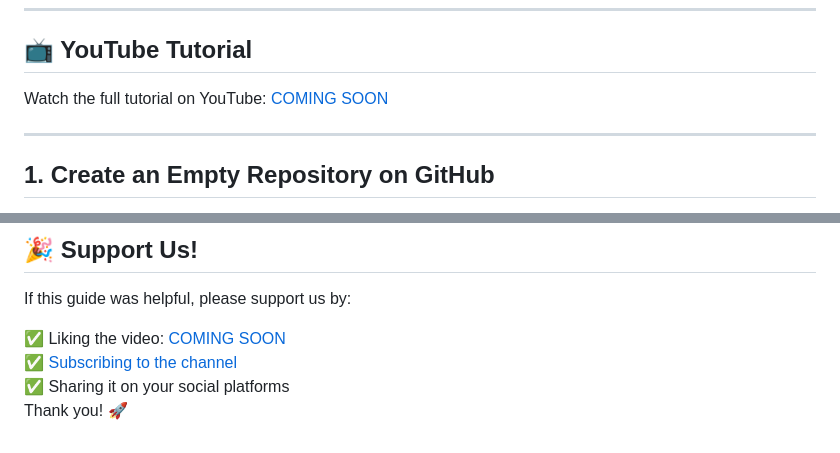
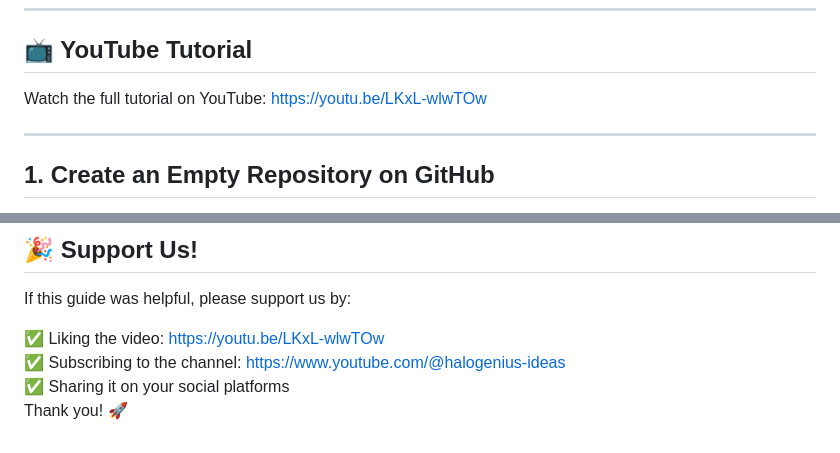
Before and after one commit to chrisHalogen/HID-Tutorials, a Markdown page: Host-React-On-Github/README.md, 2 parts joined by grey strips. Drawn GitHub-style.

Commit message:
Update README.md - Added The Video Link

```diff
--- a/Host-React-On-Github/README.md
+++ b/Host-React-On-Github/README.md
@@ -12,7 +12,7 @@ Ensure you have:
 
 ## 📺 YouTube Tutorial
 Watch the full tutorial on YouTube:
-[COMING SOON](#)
+[https://youtu.be/LKxL-wlwTOw](https://youtu.be/LKxL-wlwTOw)
 
 ---
 
@@ -142,7 +142,7 @@ https://github.com/chrisHalogen/HID-Tutorials/tree/main/Host-React-On-Github
 ## 🎉 Support Us!
 If this guide was helpful, please support us by:
 
-✅ Liking the video: [COMING SOON](#)
-✅ [Subscribing to the channel](https://www.youtube.com/@halogenius-ideas)
+✅ Liking the video: [https://youtu.be/LKxL-wlwTOw](https://youtu.be/LKxL-wlwTOw)
+✅ Subscribing to the channel: [https://www.youtube.com/@halogenius-ideas](https://www.youtube.com/@halogenius-ideas)
 ✅ Sharing it on your social platforms
 Thank you! 🚀
```
